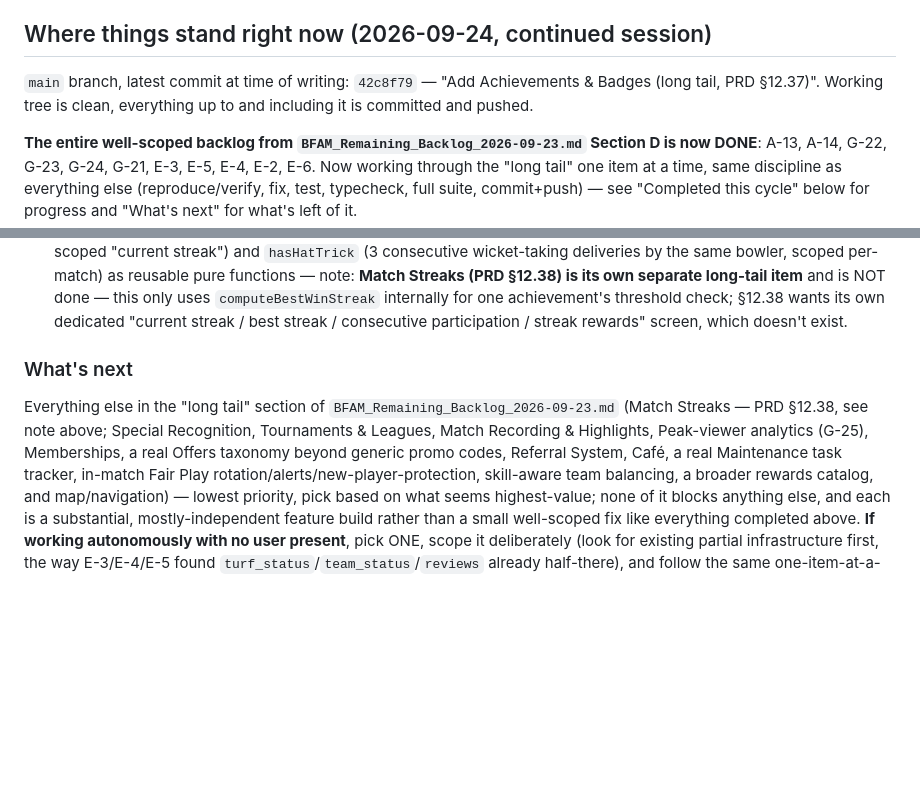
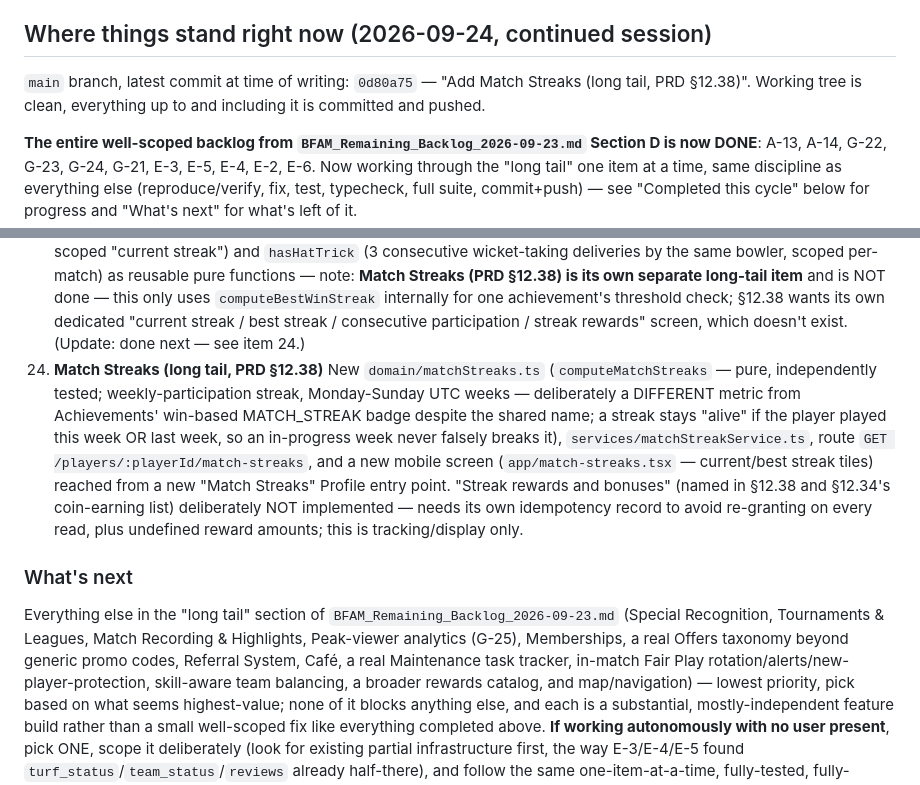
Before and after one commit to Ansh0308/BFAM-Codebase, a Markdown page: .claude/RESUME_STATE.md, 2 parts joined by grey strips. GitHub-like rendering; blank space fills up the shorter version.

Commit message:
Update RESUME_STATE.md with Match Streaks completion
Marks the fourth long-tail item done and trims it from the remaining
list.

Co-Authored-By: Claude Sonnet 5 <noreply@anthropic.com>

```diff
--- a/.claude/RESUME_STATE.md
+++ b/.claude/RESUME_STATE.md
@@ -45,9 +45,9 @@ next available item).
 
 ## Where things stand right now (2026-09-24, continued session)
 
-`main` branch, latest commit at time of writing: `42c8f79` — "Add
-Achievements & Badges (long tail, PRD §12.37)". Working tree is
-clean, everything up to and including it is committed and pushed.
+`main` branch, latest commit at time of writing: `0d80a75` — "Add
+Match Streaks (long tail, PRD §12.38)". Working tree is clean,
+everything up to and including it is committed and pushed.
 
 **The entire well-scoped backlog from `BFAM_Remaining_Backlog_2026-09-23.md`
 Section D is now DONE**: A-13, A-14, G-22, G-23, G-24, G-21, E-3, E-5,
@@ -275,16 +275,31 @@ pending items only, plus 5 newly-surfaced gaps numbered G-21 through G-25).
     for one achievement's threshold check; §12.38 wants its own
     dedicated "current streak / best streak / consecutive
     participation / streak rewards" screen, which doesn't exist.
+    (Update: done next — see item 24.)
+24. **Match Streaks (long tail, PRD §12.38)**
+    New `domain/matchStreaks.ts` (`computeMatchStreaks` — pure,
+    independently tested; weekly-participation streak, Monday-Sunday
+    UTC weeks — deliberately a DIFFERENT metric from Achievements'
+    win-based MATCH_STREAK badge despite the shared name; a streak
+    stays "alive" if the player played this week OR last week, so an
+    in-progress week never falsely breaks it), `services/matchStreakService.ts`,
+    route `GET /players/:playerId/match-streaks`, and a new mobile
+    screen (`app/match-streaks.tsx` — current/best streak tiles)
+    reached from a new "Match Streaks" Profile entry point. "Streak
+    rewards and bonuses" (named in §12.38 and §12.34's coin-earning
+    list) deliberately NOT implemented — needs its own idempotency
+    record to avoid re-granting on every read, plus undefined reward
+    amounts; this is tracking/display only.
 
 ### What's next
 
 Everything else in the "long tail" section of
-`BFAM_Remaining_Backlog_2026-09-23.md` (Match Streaks — PRD §12.38,
-see note above; Special Recognition, Tournaments & Leagues, Match
-Recording & Highlights, Peak-viewer analytics (G-25), Memberships, a
-real Offers taxonomy beyond generic promo codes, Referral System,
-Café, a real Maintenance task tracker, in-match Fair Play
-rotation/alerts/new-player-protection, skill-aware team balancing, a
+`BFAM_Remaining_Backlog_2026-09-23.md` (Special Recognition,
+Tournaments & Leagues, Match Recording & Highlights, Peak-viewer
+analytics (G-25), Memberships, a real Offers taxonomy beyond generic
+promo codes, Referral System, Café, a real Maintenance task tracker,
+in-match Fair Play rotation/alerts/new-player-protection, skill-aware
+team balancing, a
 broader rewards catalog, and map/navigation) — lowest priority, pick
 based on what seems highest-value; none of it blocks anything else,
 and each is a substantial, mostly-independent feature build rather
```
